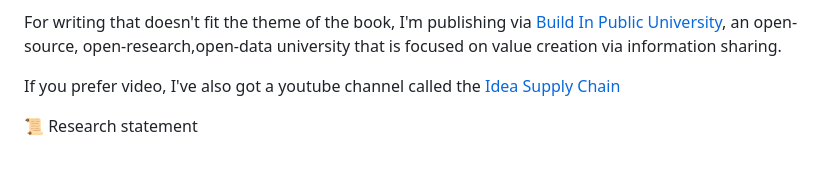
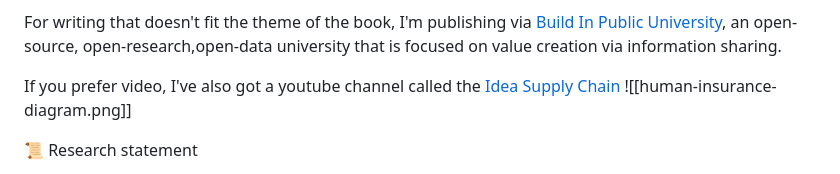
Before and after one commit to leo-guinan/PhD, a Markdown page: README.md, the part around the change. Drawn GitHub-style.

Commit message:
adding image of research abstractions

```diff
--- a/README.md
+++ b/README.md
@@ -13,7 +13,7 @@ Then there's my book-in-progress, [Engineering Generosity](https://engineeringge
 For writing that doesn't fit the theme of the book, I'm publishing via [Build In Public University](https://buildinpublicuniversity.com/), an open-source, open-research,open-data university that is focused on value creation via information sharing.
 
 If you prefer video, I've also got a youtube channel called the [Idea Supply Chain](https://www.youtube.com/@ideasupplychain)
-
+![[human-insurance-diagram.png]]
 
 📜 Research statement
 
```
Also changed, not shown: human-insurance-diagram.png (added), 1 other file.
